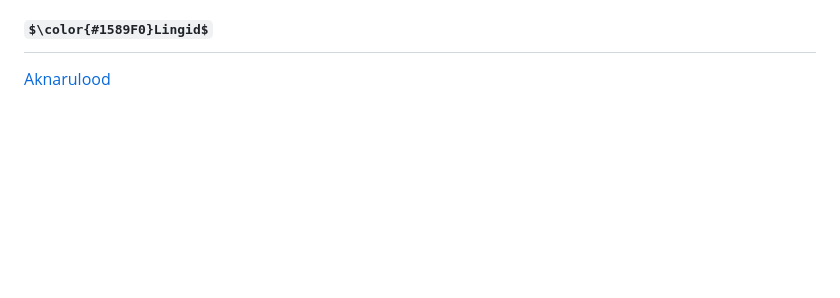
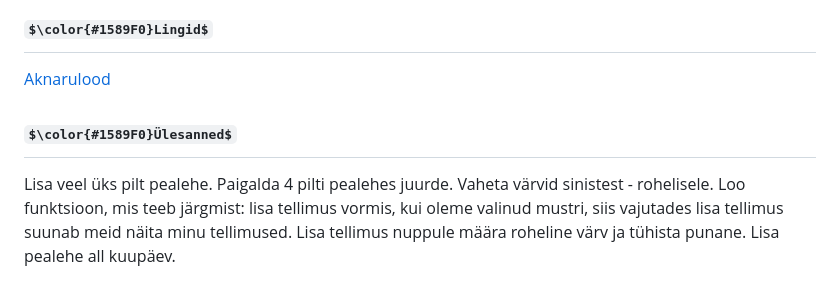
Before and after one commit to MartinKemppi/Aknaruloode_tootmine, a Markdown page: README.md, the part around the change. Drawn GitHub-style; some formulas as TeX source; blank space fills up the shorter version.

```diff
--- a/README.md
+++ b/README.md
@@ -78,3 +78,11 @@ Siin me pöörame kasutajale, mis on logitud ja kontrollime seda andmebaasidega.
 
 ## $\color{#1589F0}Lingid$
 [Aknarulood](https://martinkemppi22.thkit.ee/content/Aknarulood/index.php)
+
+## $\color{#1589F0}Ülesanned$
+Lisa veel üks pilt pealehe.
+Paigalda 4 pilti pealehes juurde.
+Vaheta värvid sinistest - rohelisele.
+Loo funktsioon, mis teeb järgmist: lisa tellimus vormis, kui oleme valinud mustri, siis vajutades lisa tellimus suunab meid näita minu tellimused.
+Lisa tellimus nuppule määra roheline värv ja tühista punane.
+Lisa pealehe all kuupäev.
```
